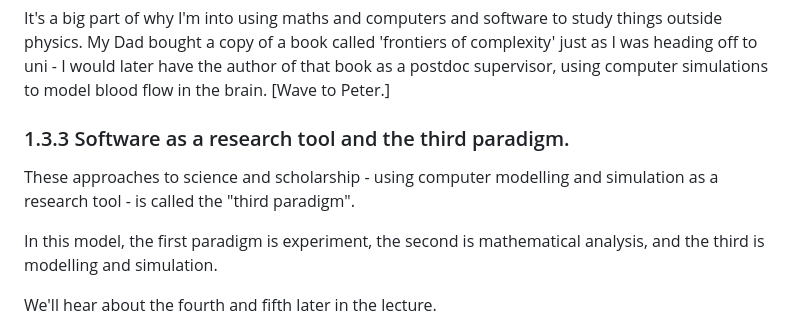
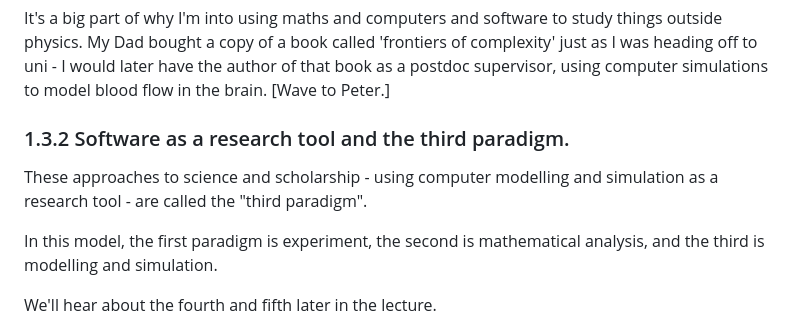
Before and after one commit to jamespjh/inaugural-lecture, a Markdown page: essay.md, the part around the change. Rendered like a GitHub page.

Commit message:
Essay tweaks

```diff
--- a/essay.md
+++ b/essay.md
@@ -244,9 +244,9 @@ to nice chaotic fractals.
 It's a big part of why I'm into using maths and computers and software to study things outside physics. My Dad bought a copy of a book called 'frontiers of complexity' just as
 I was heading off to uni - I would later have the author of that book as a postdoc supervisor, using computer simulations to model blood flow in the brain. [Wave to Peter.]
 
-### 1.3.3 Software as a research tool and the third paradigm.
+### 1.3.2 Software as a research tool and the third paradigm.
 
-These approaches to science and scholarship - using computer modelling and simulation as a research tool - is called the "third paradigm".
+These approaches to science and scholarship - using computer modelling and simulation as a research tool - are called the "third paradigm".
 
 In this model, the first paradigm is experiment, the second is mathematical analysis, and the third is modelling and simulation.
 
```
